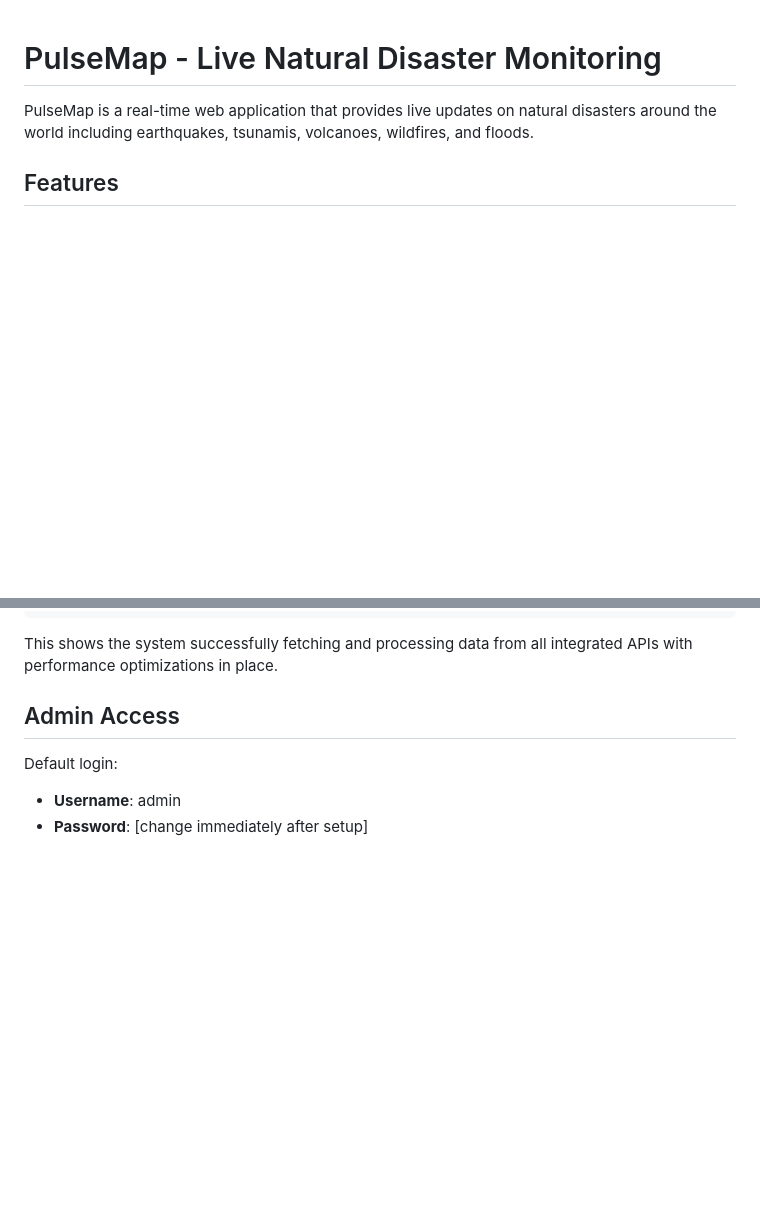
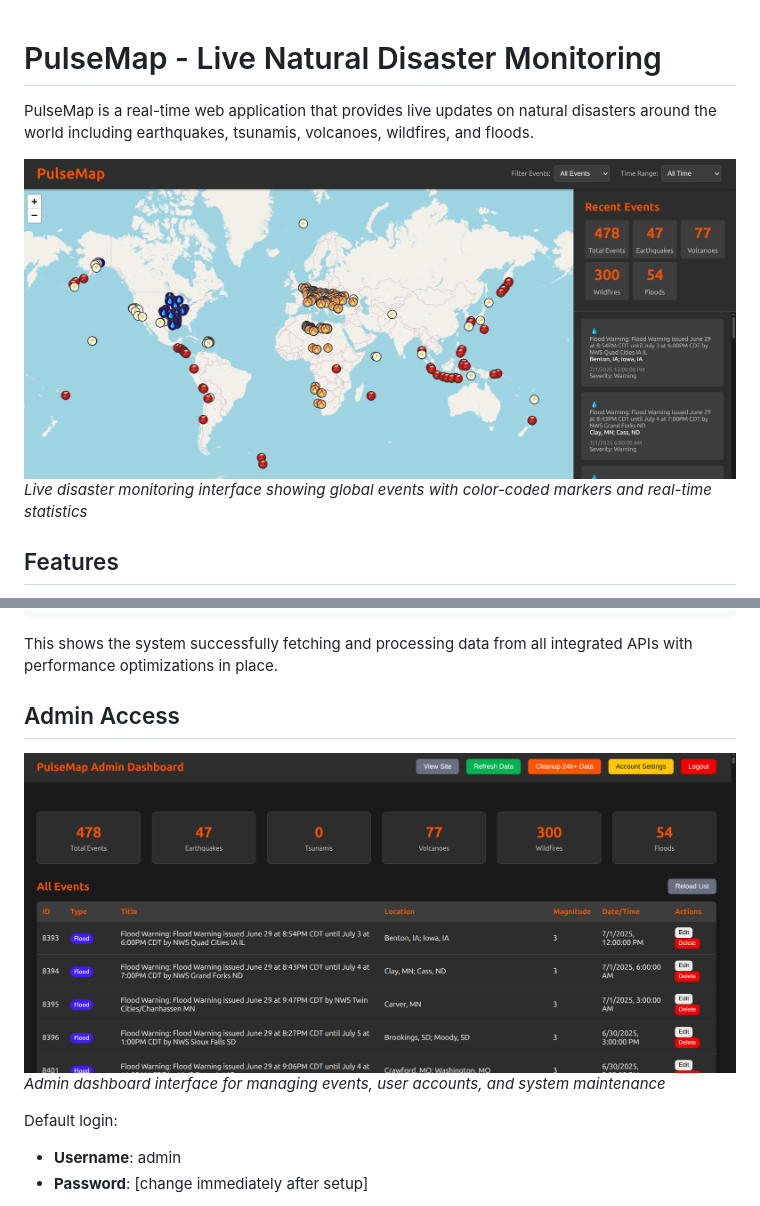
Before and after one commit to snrmzi/pulsemap, a Markdown page: README.md, 2 parts joined by grey strips. GitHub-like rendering; pictures changed too: assets/dashboard_screenshot.png (added), assets/pulsemap_screenshot.png (added); blank space fills up the shorter version.

Commit message:
Added screenshots of the web app to the readme file

```diff
--- a/README.md
+++ b/README.md
@@ -1,6 +1,9 @@
 # PulseMap - Live Natural Disaster Monitoring
 
 PulseMap is a real-time web application that provides live updates on natural disasters around the world including earthquakes, tsunamis, volcanoes, wildfires, and floods.
+
+![PulseMap Interface](assets/pulsemap_screenshot.png)
+*Live disaster monitoring interface showing global events with color-coded markers and real-time statistics*
 
 ## Features
 
@@ -107,6 +110,9 @@ All disaster data refreshed successfully
 This shows the system successfully fetching and processing data from all integrated APIs with performance optimizations in place.
 
 ## Admin Access
+
+![Admin Dashboard](assets/dashboard_screenshot.png)
+*Admin dashboard interface for managing events, user accounts, and system maintenance*
 
 Default login:
 - **Username**: admin
```
